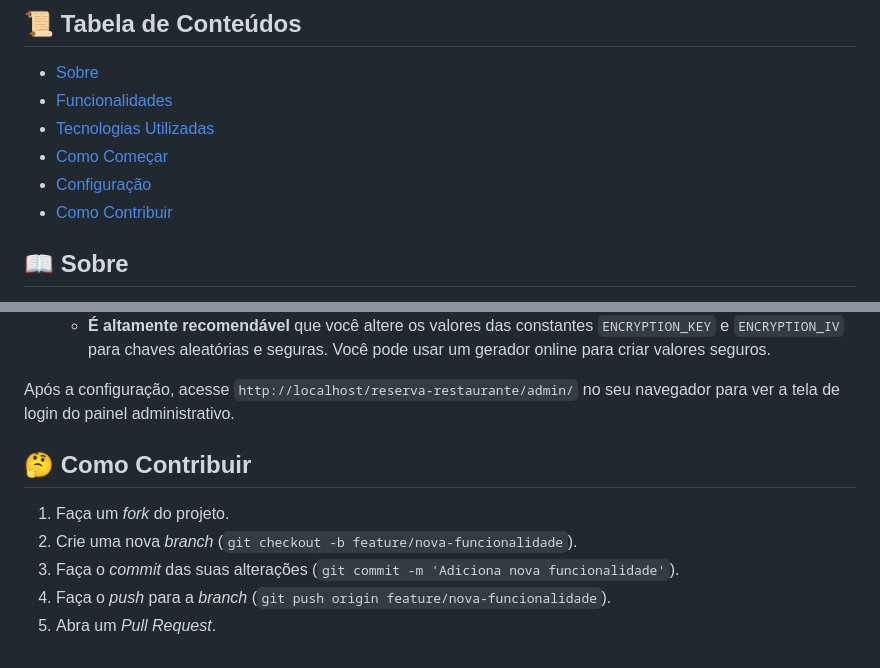
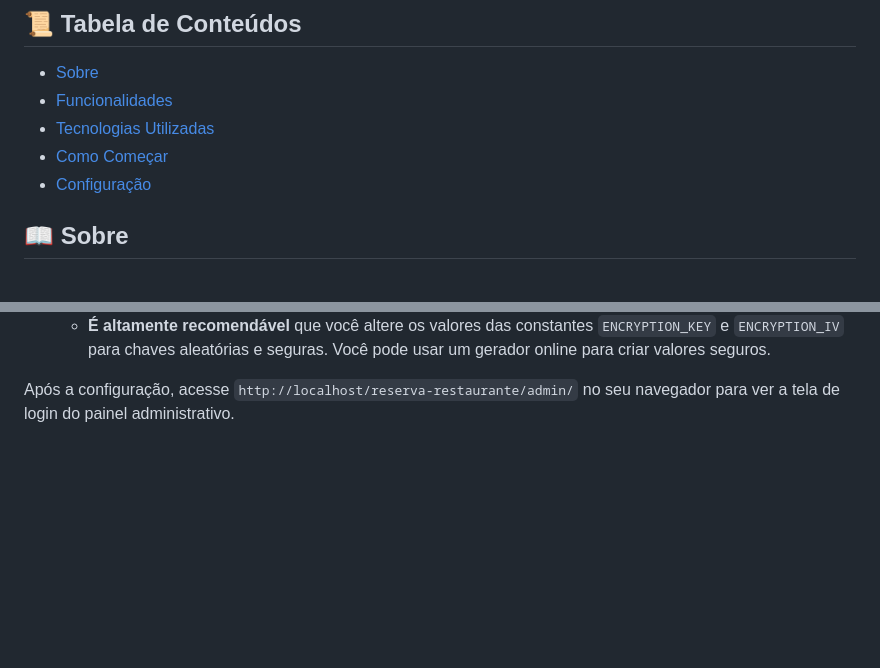
Before and after one commit to thaliadani/reserva-restaurante, a Markdown page: readme.md, 2 parts joined by grey strips. Rendered like a GitHub page; blank space fills up the shorter version.

```diff
--- a/readme.md
+++ b/readme.md
@@ -12,7 +12,6 @@
 *   [Tecnologias Utilizadas](#tecnologias-utilizadas)
 *   [Como Começar](#como-começar)
 *   [Configuração](#configuração)
-*   [Como Contribuir](#como-contribuir)
 
 ## 📖 Sobre
 
@@ -84,11 +83,3 @@ Antes de executar o projeto, você precisa configurar as credenciais do banco de
     *   **É altamente recomendável** que você altere os valores das constantes `ENCRYPTION_KEY` e `ENCRYPTION_IV` para chaves aleatórias e seguras. Você pode usar um gerador online para criar valores seguros.
 
 Após a configuração, acesse `http://localhost/reserva-restaurante/admin/` no seu navegador para ver a tela de login do painel administrativo.
-
-## 🤔 Como Contribuir
-
-1.  Faça um *fork* do projeto.
-2.  Crie uma nova *branch* (`git checkout -b feature/nova-funcionalidade`).
-3.  Faça o *commit* das suas alterações (`git commit -m 'Adiciona nova funcionalidade'`).
-4.  Faça o *push* para a *branch* (`git push origin feature/nova-funcionalidade`).
-5.  Abra um *Pull Request*.
```
